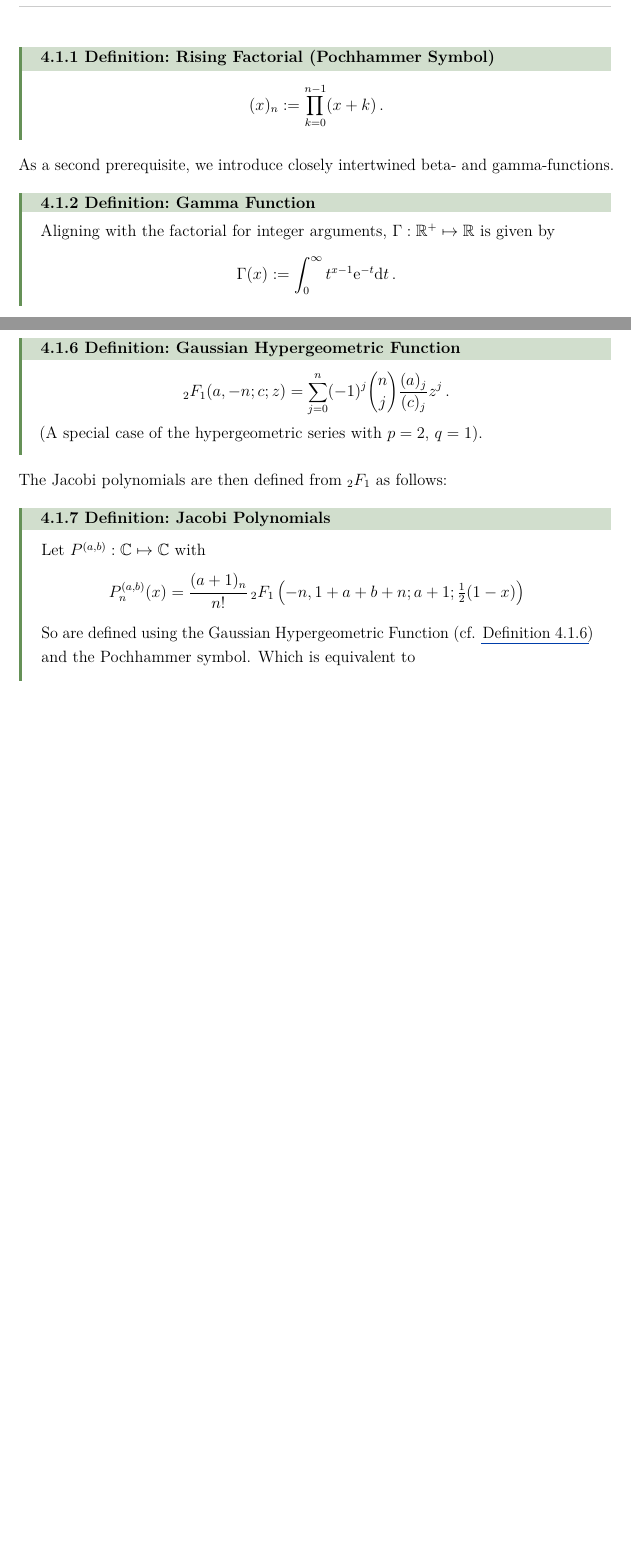
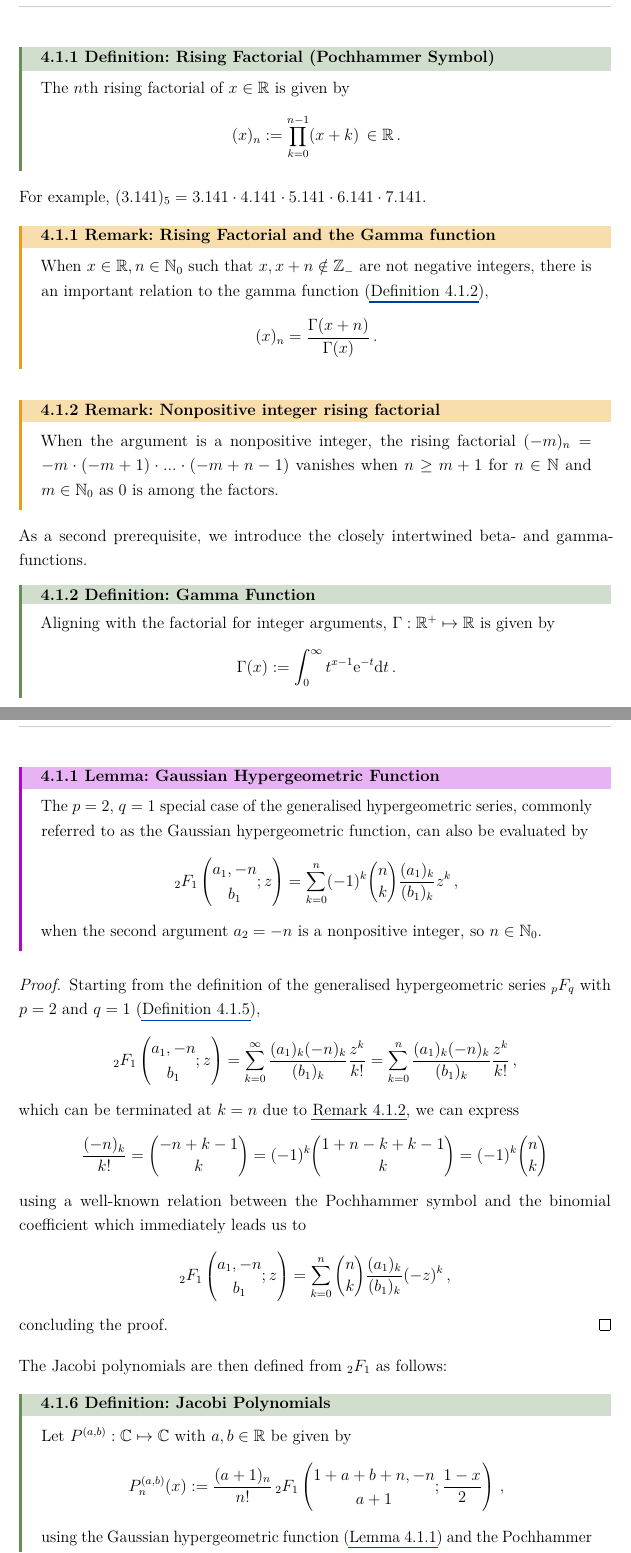
Before and after one commit to MrP01/Dissertation, a LaTeX thesis (thesis/thesis.tex, which reads thesis/chapters/bits/gaussian-hypergeometric-function.tex, thesis/chapters/bits/generalised-hypergeometric-series.tex, thesis/chapters/bits/jacobi-polynomials.tex): two parts of pages 21 and 22 of 50 before the commit and two parts of pages 21 and 23 of 52 after it, joined at a grey line, cut so that both start at the same text, the shorter picture padded with empty space. The pictures show the PDF file thesis/thesis.pdf that the author committed with the source.

Commit message:
prove the alternative definition of the Jacobi polynomials, introducing and proving various lemmata on the way

```diff
--- a/thesis/chapters/bits/gaussian-hypergeometric-function.tex
+++ b/thesis/chapters/bits/gaussian-hypergeometric-function.tex
@@ -1,4 +1,14 @@
-\begin{definition}{Gaussian Hypergeometric Function}{gaussian-hypergeometric-function}
-  $${}_2 F_1(a,-n;c;z) = \sum_{j=0}^n (-1)^j \binom{n}{j} \frac{(a)_j}{(c)_j}z^j\,.$$
-  (A special case of the hypergeometric series with $p=2$, $q=1$).
-\end{definition}
+\begin{lemma}{Gaussian Hypergeometric Function}{gaussian-hypergeometric-function}
+  The $p=2$, $q=1$ special case of the generalised hypergeometric series, commonly referred to as the Gaussian hypergeometric function, can also be evaluated by
+  $${}_2F_1\left(\begin{matrix}a_{1}, -n \\b_{1}\end{matrix}; z\right) = \sum_{k=0}^n (-1)^k \binom{n}{k} \frac{(a_1)_k}{(b_1)_k}z^k\,,$$
+  when the second argument $a_2 = -n$ is a nonpositive integer, so $n \in \N_0$.
+\end{lemma}
+\begin{proof}
+  Starting from the definition of the generalised hypergeometric series ${}_pF_q$ with $p=2$ and $q=1$ (\Cref{def:generalised-hypergeometric-series}),
+  $${}_2F_1\left(\begin{matrix}a_{1}, -n \\b_{1}\end{matrix}; z\right) = \sum_{k=0}^{\infty} \frac{(a_1)_k (-n)_k}{(b_1)_k} \frac{z^k}{k!} = \sum_{k=0}^{n} \frac{(a_1)_k (-n)_k}{(b_1)_k} \frac{z^k}{k!}\,,$$
+  which can be terminated at $k=n$ due to \Cref{remark:nonpositive-pochhammer}, we can express
+  $$\frac{(-n)_k}{k!} = \binom{-n+k-1}{k} = (-1)^k \binom{1+n-k+k-1}{k} = (-1)^k \binom{n}{k}$$
+  using a well-known relation between the Pochhammer symbol and the binomial coefficient which immediately leads us to
+  $${}_2F_1\left(\begin{matrix}a_{1}, -n \\b_{1}\end{matrix}; z\right) = \sum_{k=0}^n \binom{n}{k} \frac{(a_1)_k}{(b_1)_k}(-z)^k\,,$$
+  concluding the proof.
+\end{proof}
--- a/thesis/chapters/bits/generalised-hypergeometric-series.tex
+++ b/thesis/chapters/bits/generalised-hypergeometric-series.tex
@@ -1,4 +1,3 @@
 \begin{definition}{Generalised Hypergeometric Series}{generalised-hypergeometric-series}
-  Is given by
-  $${}_{p}F_{q}(a_{1},\ldots ,a_{p};b_{1},\ldots ,b_{q};z) := \sum _{n=0}^{\infty }{\frac {(a_{1})_{n}\cdots (a_{p})_{n}}{(b_{1})_{n}\cdots (b_{q})_{n}}}\,{\frac {z^{n}}{n!}}\,.$$
-  involving the rising factorial / Pochhammer symbol (cf. \Cref{def:rising-factorial}).
+  The generalised hypergeometric series ${}_pF_q: \R^p \times \R^q \times \C \mapsto \C$ with $p, q \in \N$ is defined by
+  $${}_2F_1\left(\begin{matrix}a_{1}, \ldots, a_{p} \\b_{1}, \ldots, b_{q}\end{matrix}; z\right) := \sum _{k=0}^{\infty }{\frac {(a_{1})_{k}\cdots (a_{p})_{k}}{(b_{1})_{k}\cdots (b_{q})_{k}}}\,{\frac {z^{k}}{k!}}\,,$$
--- a/thesis/chapters/bits/jacobi-polynomials.tex
+++ b/thesis/chapters/bits/jacobi-polynomials.tex
@@ -1,9 +1,6 @@
 \begin{definition}{Jacobi Polynomials}{jacobi-polynomials}
-  Let $P^{(a, b)}: \C \mapsto \C$ with
-  $$P^{(a,b)}_n(x) = {\frac{(a +1)_{n}}{n!}}\,{}_{2}F_{1}\left(-n,1+a +b +n;a +1;{\tfrac  {1}{2}}(1-x)\right)$$
-  So are defined using the Gaussian Hypergeometric Function (cf. \Cref{def:gaussian-hypergeometric-function}) and the Pochhammer symbol.
-  Which is equivalent to
-  $$P_{n}^{{(a, b)}}(x)={\frac  {\Gamma (a +n+1)}{n!\,\Gamma (a +b +n+1)}}\sum _{{m=0}}^{n}\binom{n}{m}{\frac{\Gamma (a +b +n+m+1)}{\Gamma (a +m+1)}}\left({\frac{x-1}{2}}\right)^{m}\,.$$
-  where $\Gamma (x)=\int _{0}^{\infty }t^{x-1}e^{-t}\,\ddt$ (with $\Re(x)>0$) is the gamma function \footnote{Recall that for integer arguments $k \in \N$, it equals the factorial of $(k-1)$ so $\Gamma(k) = (k-1)!$.}.
+  Let $P^{(a, b)}: \C \mapsto \C$ with $a, b \in \R$ be given by
+  $$P^{(a,b)}_n(x) := {\frac{(a +1)_{n}}{n!}}\, {}_2F_1\left(\begin{matrix}1+a +b +n, -n \\a + 1\end{matrix}; \frac{1-x}{2}\right)\,,$$
+  using the Gaussian hypergeometric function (\Cref{lemma:gaussian-hypergeometric-function}) and the Pochhammer symbol (\Cref{def:rising-factorial}).
 \end{definition}
 
@@ -11,0 +9,6 @@ Chebyshev Polynomials (cf. \Cref{def:chebyshev-polynomials}) are a special case
+  $$P_{n}^{(a, b)}(x)={\frac  {\Gamma (a +n+1)}{n!\,\Gamma (a +b +n+1)}}\sum _{{k=0}}^{n}\binom{n}{k}{\frac{\Gamma (a +b +n+k+1)}{\Gamma (a +k+1)}}\left({\frac{x-1}{2}}\right)^{k}\,,$$
+  where $\Gamma(x)$ is the gamma function (cf. \Cref{def:gamma-function}).
+\end{lemma}
+\begin{proof}
+  Inserting into \Cref{lemma:gaussian-hypergeometric-function}, we have
+  \begin{align*}
@@ -11,0 +19,2 @@ Chebyshev Polynomials (cf. \Cref{def:chebyshev-polynomials}) are a special case
+  using \Cref{remark:pochhammer-gamma}.
+\end{proof}
--- a/thesis/chapters/bits/rising-factorial.tex
+++ b/thesis/chapters/bits/rising-factorial.tex
@@ -1,3 +1,17 @@
 \begin{definition}{Rising Factorial (Pochhammer Symbol)}{rising-factorial}
-  $$(x)_n := \prod_{k=0}^{n-1} (x+k)\,.$$
+  The $n$th rising factorial of $x \in \R$ is given by
+  $$(x)_n := \prod_{k=0}^{n-1} (x+k) \,\in \R\,.$$
 \end{definition}
+
+For example, $(3.141)_5 = 3.141 \cdot 4.141 \cdot 5.141 \cdot 6.141 \cdot 7.141$.
+
+\begin{remark}{Rising Factorial and the Gamma function}{pochhammer-gamma}
+  When $x \in \R, n \in \N_0$ such that $x, x+n \notin \Z_-$ are not negative integers, there is an important relation to the gamma function (\Cref{def:gamma-function}),
+  $$(x)_n = \frac{\Gamma(x+n)}{\Gamma(x)}\,.$$
+\end{remark}
+
+\begin{remark}{Nonpositive integer rising factorial}{nonpositive-pochhammer}
+  When the argument is a nonpositive integer, the rising factorial
+  $(-m)_n = -m \cdot (-m+1) \cdot ... \cdot (-m+n-1)$
+  vanishes when $n \ge m+1$ for $n \in \N$ and $m \in \N_0$ as $0$ is among the factors.
+\end{remark}
--- a/thesis/chapters/spectral-method.tex
+++ b/thesis/chapters/spectral-method.tex
@@ -19,7 +19,7 @@ The following section will introduce a few necessary objects and tools to unders
 We start with the Pochhammer symbol, another name for the \textit{rising factorial}, an unusual notation for a function but standard in the context of the special functions that will be introduced on top of it.
 \input{chapters/bits/rising-factorial.tex}
 
-As a second prerequisite, we introduce closely intertwined beta- and gamma-functions.
+As a second prerequisite, we introduce the closely intertwined beta- and gamma-functions.
 \input{chapters/bits/gamma-function.tex}
 \input{chapters/bits/beta-function.tex}
 
```
Also changed, not shown: thesis/chapters/bits/mass-of-solution.tex (+1 -1 lines), thesis/chapters/bits/theorem216.tex (+2 -2 lines), thesis/thesis.tex (+2 -2 lines), thesis/thesis.pdf, thesis/chapters/bits/generalised-hypergeometric-series.tex (3 more changed lines), thesis/chapters/bits/jacobi-polynomials.tex (15 more changed lines), thesis/chapters/spectral-method.tex (2 more changed lines), 1 other file.
